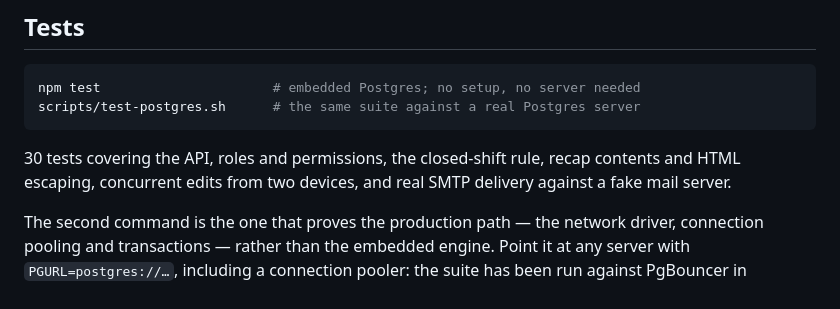
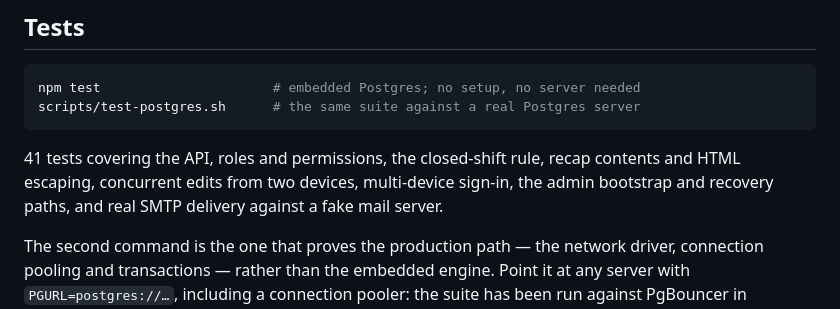
Before and after one commit to jtheisen23/FishShopCaptainsLog, a Markdown page: README.md, the part around the change. Drawn GitHub-style.

Commit message:
Correct the test count in the README
Co-Authored-By: Claude Opus 5 <noreply@anthropic.com>
Claude-Session: https://claude.ai/code/session_01MeQqZzUJBjhBUWaWMkRXca

````diff
--- a/README.md
+++ b/README.md
@@ -249,9 +249,10 @@ npm test                      # embedded Postgres; no setup, no server needed
 scripts/test-postgres.sh      # the same suite against a real Postgres server
 ```
 
-30 tests covering the API, roles and permissions, the closed-shift rule, recap
-contents and HTML escaping, concurrent edits from two devices, and real SMTP
-delivery against a fake mail server.
+41 tests covering the API, roles and permissions, the closed-shift rule, recap
+contents and HTML escaping, concurrent edits from two devices, multi-device
+sign-in, the admin bootstrap and recovery paths, and real SMTP delivery against
+a fake mail server.
 
 The second command is the one that proves the production path — the network
 driver, connection pooling and transactions — rather than the embedded engine.
````
